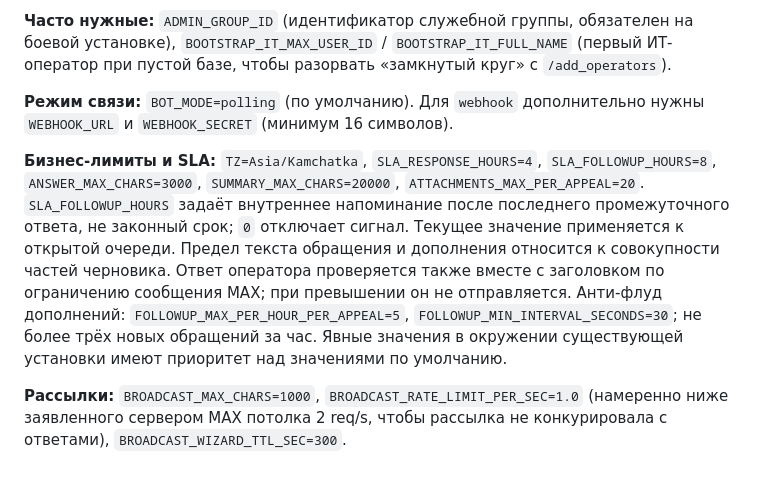
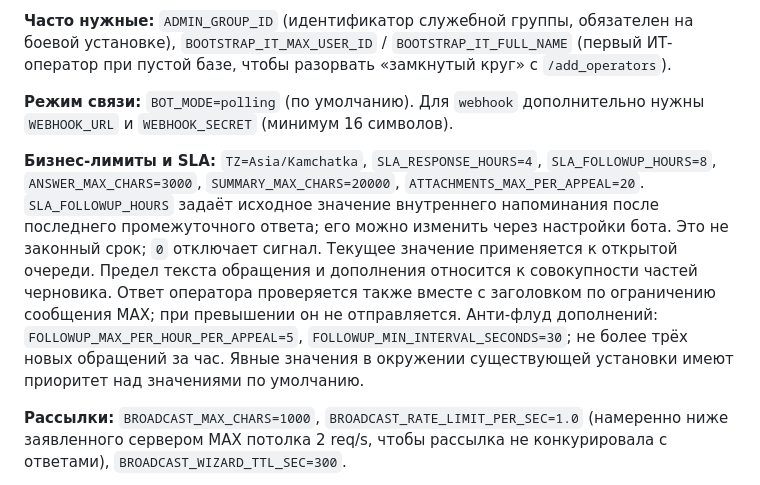
Before and after one commit to gaben1488/aemr-bot, a Markdown page: README.md, the part around the change. Rendered like a GitHub page.

Commit message:
Document editable follow-up reminder [skip ci]

```diff
--- a/README.md
+++ b/README.md
@@ -179,7 +179,7 @@ DATABASE_URL=postgresql+asyncpg://aemr:<пароль>@localhost:5432/aemr pytest
 
 **Режим связи:** `BOT_MODE=polling` (по умолчанию). Для `webhook` дополнительно нужны `WEBHOOK_URL` и `WEBHOOK_SECRET` (минимум 16 символов).
 
-**Бизнес-лимиты и SLA:** `TZ=Asia/Kamchatka`, `SLA_RESPONSE_HOURS=4`, `SLA_FOLLOWUP_HOURS=8`, `ANSWER_MAX_CHARS=3000`, `SUMMARY_MAX_CHARS=20000`, `ATTACHMENTS_MAX_PER_APPEAL=20`. `SLA_FOLLOWUP_HOURS` задаёт внутреннее напоминание после последнего промежуточного ответа, не законный срок; `0` отключает сигнал. Текущее значение применяется к открытой очереди. Предел текста обращения и дополнения относится к совокупности частей черновика. Ответ оператора проверяется также вместе с заголовком по ограничению сообщения MAX; при превышении он не отправляется. Анти-флуд дополнений: `FOLLOWUP_MAX_PER_HOUR_PER_APPEAL=5`, `FOLLOWUP_MIN_INTERVAL_SECONDS=30`; не более трёх новых обращений за час. Явные значения в окружении существующей установки имеют приоритет над значениями по умолчанию.
+**Бизнес-лимиты и SLA:** `TZ=Asia/Kamchatka`, `SLA_RESPONSE_HOURS=4`, `SLA_FOLLOWUP_HOURS=8`, `ANSWER_MAX_CHARS=3000`, `SUMMARY_MAX_CHARS=20000`, `ATTACHMENTS_MAX_PER_APPEAL=20`. `SLA_FOLLOWUP_HOURS` задаёт исходное значение внутреннего напоминания после последнего промежуточного ответа; его можно изменить через настройки бота. Это не законный срок; `0` отключает сигнал. Текущее значение применяется к открытой очереди. Предел текста обращения и дополнения относится к совокупности частей черновика. Ответ оператора проверяется также вместе с заголовком по ограничению сообщения MAX; при превышении он не отправляется. Анти-флуд дополнений: `FOLLOWUP_MAX_PER_HOUR_PER_APPEAL=5`, `FOLLOWUP_MIN_INTERVAL_SECONDS=30`; не более трёх новых обращений за час. Явные значения в окружении существующей установки имеют приоритет над значениями по умолчанию.
 
 **Рассылки:** `BROADCAST_MAX_CHARS=1000`, `BROADCAST_RATE_LIMIT_PER_SEC=1.0` (намеренно ниже заявленного сервером MAX потолка 2 req/s, чтобы рассылка не конкурировала с ответами), `BROADCAST_WIZARD_TTL_SEC=300`.
 
```
